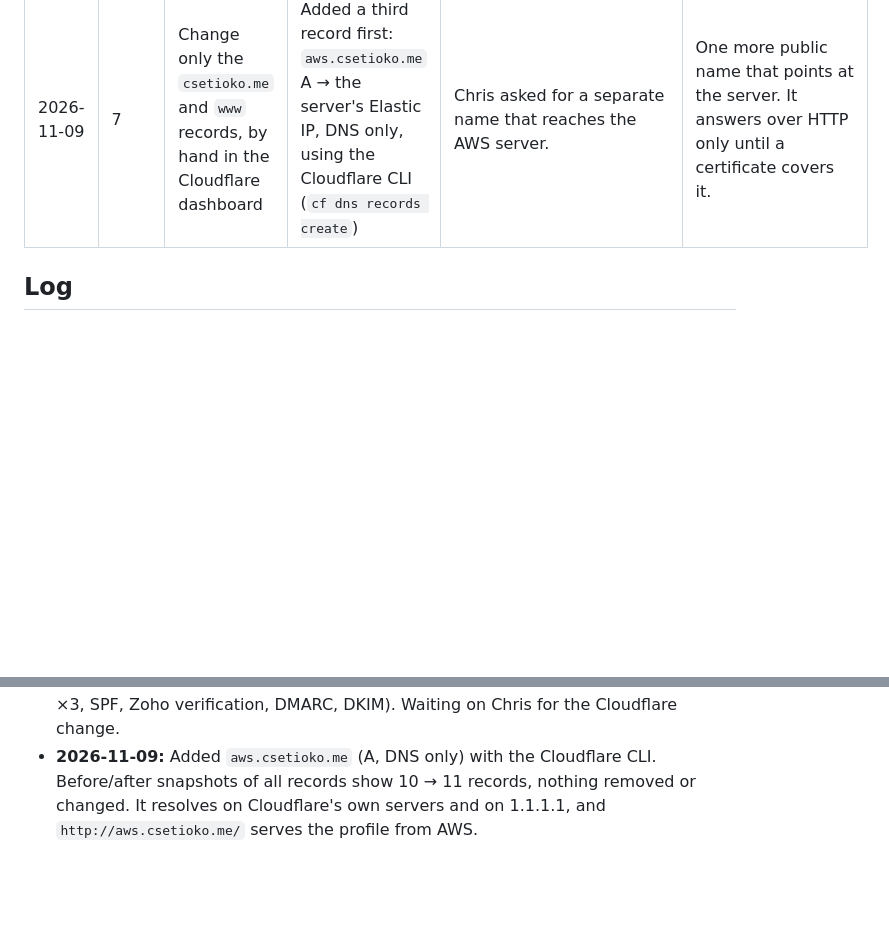
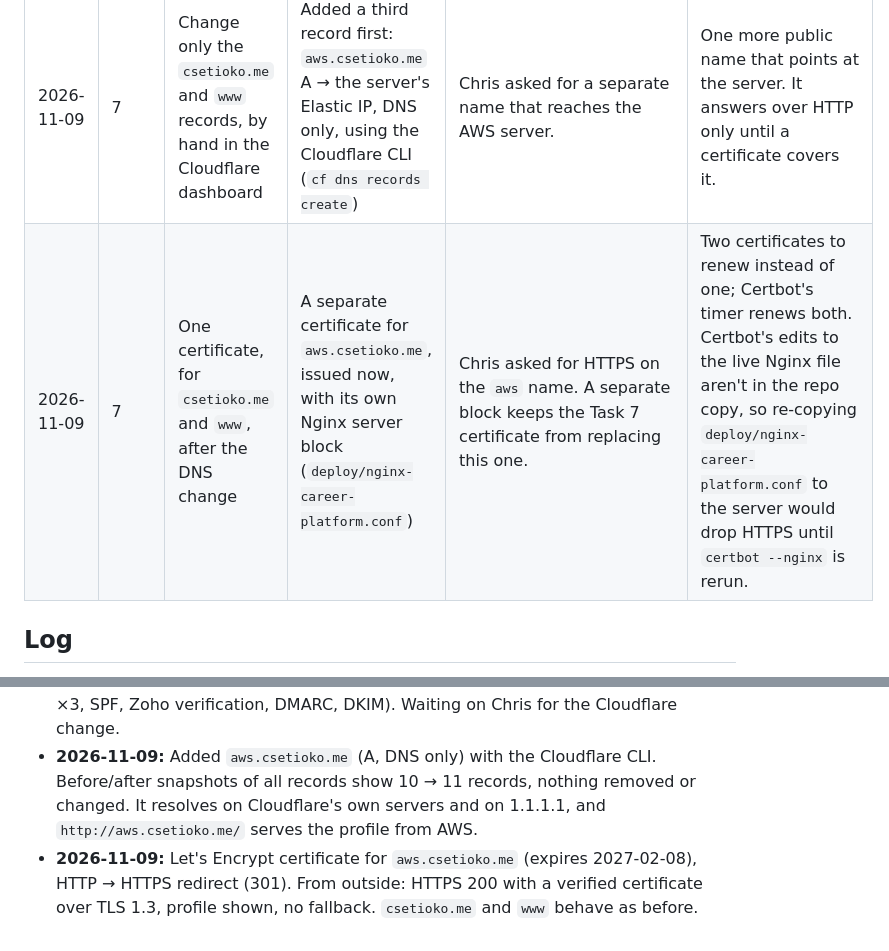
Before and after one commit to owsetioko/career-platform, a Markdown page: migration-notes.md, 2 parts joined by grey strips. Rendered like a GitHub page; blank space fills up the shorter version.

Commit message:
docs: log aws.csetioko.me certificate
Co-Authored-By: Claude Opus 5.5 <noreply@anthropic.com>

```diff
--- a/migration-notes.md
+++ b/migration-notes.md
@@ -15,6 +15,7 @@ This repo is public, so no IP addresses, account IDs, passwords or resource IDs
 | 2026-11-09 | 5 | Take a fresh Railway dump and fingerprint Railway directly | Restored the 2026-11-02 backup; the fingerprint came from restoring that file locally | Railway is down (see Log) and its database's public address drops every connection. The 2026-11-02 dump matched Railway exactly on 2026-11-04, and admin was off in production, so the data couldn't change. | If anything did change on Railway after 2026-11-04, it isn't in RDS. Admin being off makes that very unlikely. |
 | 2026-11-09 | 7 | Step 2: re-fingerprint Railway just before the DNS change | Skipped | Railway is down and its database refuses connections. RDS already matches the last verified Railway data, and admin was off. | Same as the Task 5 row. |
 | 2026-11-09 | 7 | Change only the `csetioko.me` and `www` records, by hand in the Cloudflare dashboard | Added a third record first: `aws.csetioko.me` A → the server's Elastic IP, DNS only, using the Cloudflare CLI (`cf dns records create`) | Chris asked for a separate name that reaches the AWS server. | One more public name that points at the server. It answers over HTTP only until a certificate covers it. |
+| 2026-11-09 | 7 | One certificate, for `csetioko.me` and `www`, after the DNS change | A separate certificate for `aws.csetioko.me`, issued now, with its own Nginx server block (`deploy/nginx-career-platform.conf`) | Chris asked for HTTPS on the `aws` name. A separate block keeps the Task 7 certificate from replacing this one. | Two certificates to renew instead of one; Certbot's timer renews both. Certbot's edits to the live Nginx file aren't in the repo copy, so re-copying `deploy/nginx-career-platform.conf` to the server would drop HTTPS until `certbot --nginx` is rerun. |
 
 ## Log
 
@@ -25,3 +26,4 @@ This repo is public, so no IP addresses, account IDs, passwords or resource IDs
 - **2026-11-09:** Task 6 done: app service (4 processes, all as `career`) and Nginx running; the app's own connection is `career_app` over TLS; `deploy/deploy.sh` passed and left the data identical; site correct from outside via the server's IP; port 8000 and RDS unreachable from outside; survived a reboot.
 - **2026-11-09:** Task 7 Step 1: mail records saved to `backups/mail-before.txt` (Zoho MX ×3, SPF, Zoho verification, DMARC, DKIM). Waiting on Chris for the Cloudflare change.
 - **2026-11-09:** Added `aws.csetioko.me` (A, DNS only) with the Cloudflare CLI. Before/after snapshots of all records show 10 → 11 records, nothing removed or changed. It resolves on Cloudflare's own servers and on 1.1.1.1, and `http://aws.csetioko.me/` serves the profile from AWS.
+- **2026-11-09:** Let's Encrypt certificate for `aws.csetioko.me` (expires 2027-02-08), HTTP → HTTPS redirect (301). From outside: HTTPS 200 with a verified certificate over TLS 1.3, profile shown, no fallback. `csetioko.me` and `www` behave as before.
```
